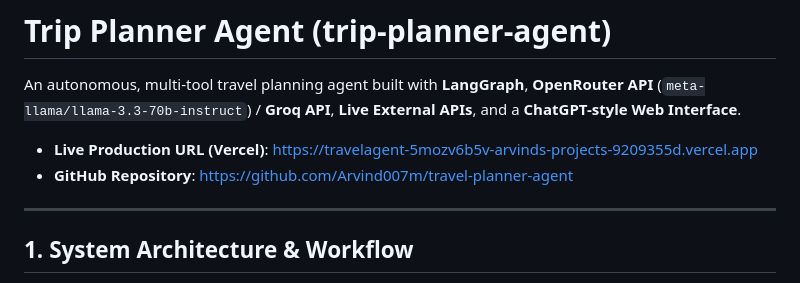
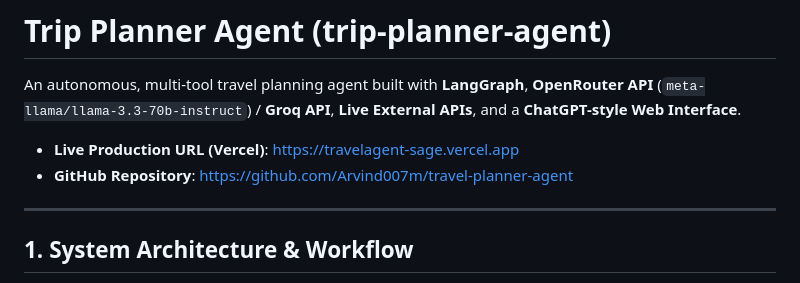
Before and after one commit to Arvind007m/travel-planner-agent, a Markdown page: README.md, the part around the change. Drawn GitHub-style.

Commit message:
Update public Vercel production URL in README

```diff
--- a/README.md
+++ b/README.md
@@ -2,8 +2,9 @@
 
 An autonomous, multi-tool travel planning agent built with **LangGraph**, **OpenRouter API** (`meta-llama/llama-3.3-70b-instruct`) / **Groq API**, **Live External APIs**, and a **ChatGPT-style Web Interface**.
 
-- **Live Production URL (Vercel)**: [https://travelagent-5mozv6b5v-arvinds-projects-9209355d.vercel.app](https://travelagent-5mozv6b5v-arvinds-projects-9209355d.vercel.app)
+- **Live Production URL (Vercel)**: [https://travelagent-sage.vercel.app](https://travelagent-sage.vercel.app)
 - **GitHub Repository**: [https://github.com/Arvind007m/travel-planner-agent](https://github.com/Arvind007m/travel-planner-agent)
+
 
 ---
 
```
